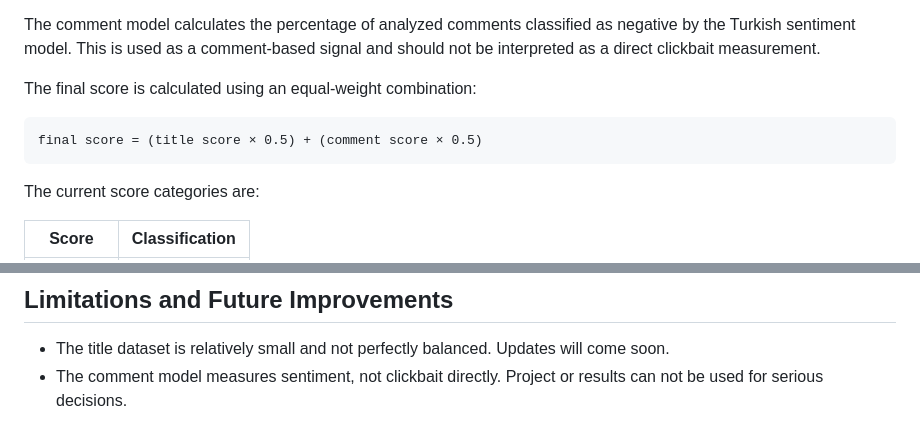
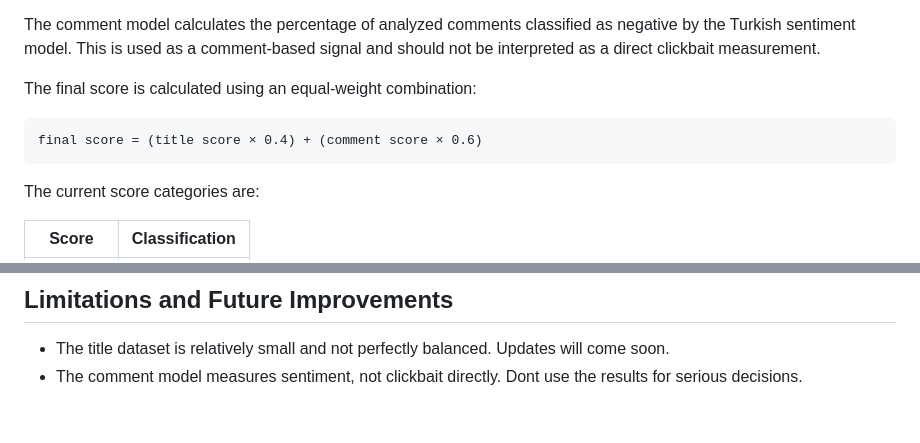
Before and after one commit to m6min/youtube-sentiment-analyzer, a Markdown page: README.md, 2 parts joined by grey strips. Drawn GitHub-style.

````diff
--- a/README.md
+++ b/README.md
@@ -59,7 +59,7 @@ The comment model calculates the percentage of analyzed comments classified as n
 The final score is calculated using an equal-weight combination:
 
 ```text
-final score = (title score × 0.5) + (comment score × 0.5)
+final score = (title score × 0.4) + (comment score × 0.6)
 ```
 
 The current score categories are:
@@ -310,4 +310,4 @@ pytest
 ## Limitations and Future Improvements
 
 - The title dataset is relatively small and not perfectly balanced. Updates will come soon.
-- The comment model measures sentiment, not clickbait directly. Project or results can not be used for serious decisions.
+- The comment model measures sentiment, not clickbait directly. Dont use the results for serious decisions.
````
